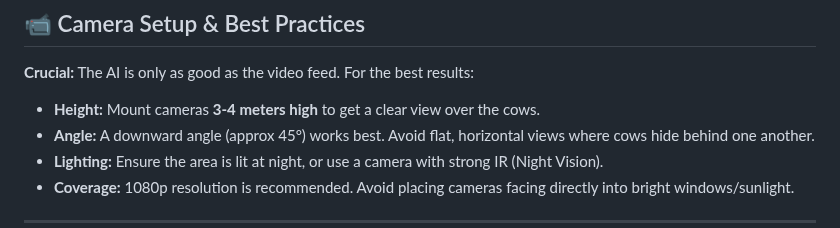
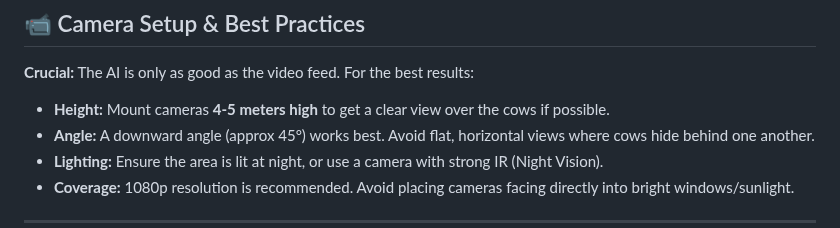
Before and after one commit to CowCatcherAI/CowCatcherAI, a Markdown page: README.md, the part around the change. Drawn GitHub-style.

Commit message:
Revise camera height recommendation in README
Updated recommended camera height for better visibility.

```diff
--- a/README.md
+++ b/README.md
@@ -31,7 +31,7 @@ The system acts as a tireless digital herdsman. It processes video streams local
 
 **Crucial:** The AI is only as good as the video feed. For the best results:
 
-- **Height:** Mount cameras **3-4 meters high** to get a clear view over the cows.
+- **Height:** Mount cameras **4-5 meters high** to get a clear view over the cows if possible.
 - **Angle:** A downward angle (approx 45°) works best. Avoid flat, horizontal views where cows hide behind one another.
 - **Lighting:** Ensure the area is lit at night, or use a camera with strong IR (Night Vision).
 - **Coverage:** 1080p resolution is recommended. Avoid placing cameras facing directly into bright windows/sunlight.
```
